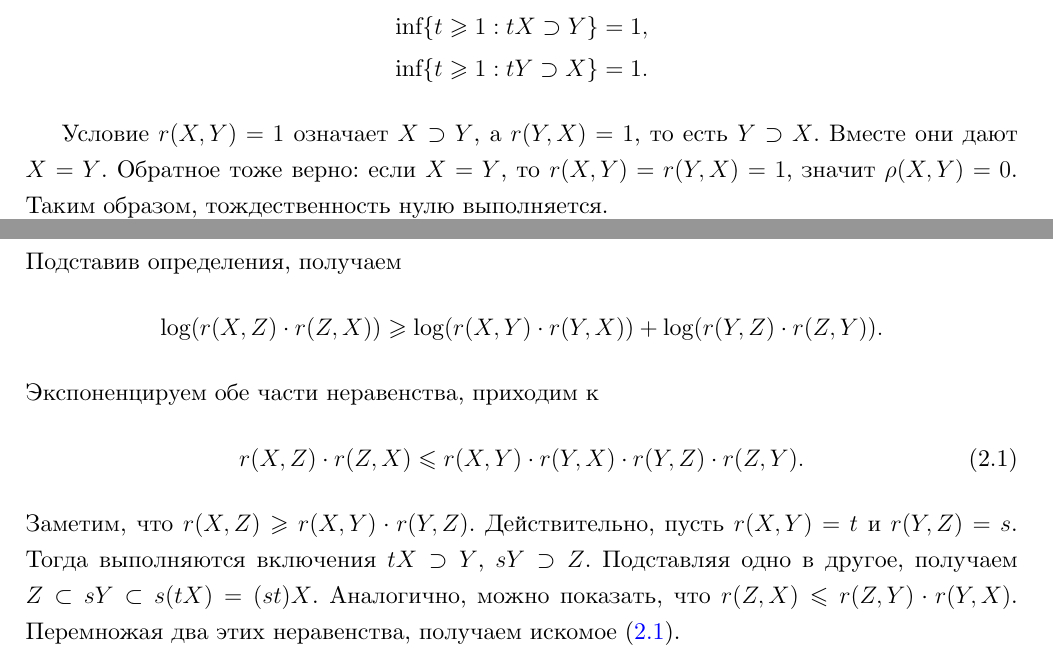
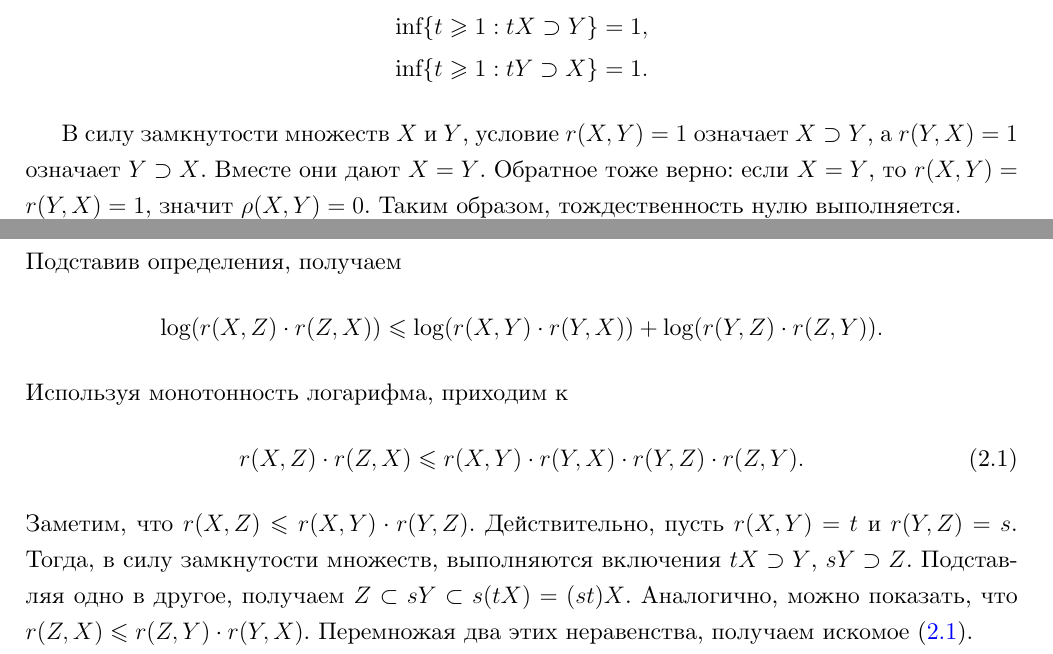
Before and after one commit to i-v-a-n-h-o-e/PhD_Dissertation, a LaTeX document (main.tex, which reads sections/subsection21.tex): two parts of pages 43 and 44 of 92, joined at a grey line, cut so that both start at the same text. Compiled offline with XeLaTeX.

Commit message:
TAS-141 Refine definitions and inequalities in subsection 21 for clarity and accuracy

```diff
--- a/main.tex
+++ b/main.tex
@@ -59,7 +59,7 @@
  \newcolumntype{Y}{>{\raggedright\arraybackslash--- \ }X}
 
 \fancyhf{} % Очистка заголовков и колонтитулов
-\fancyfoot[L]{\color{gray}\textbf{2025-03-16--14-17-15}} % Добавление текста в правый колонтитул
+\fancyfoot[L]{\color{gray}\textbf{2025-03-16--14-57-22}} % Добавление текста в правый колонтитул
 % \fancyfoot[R]{\color{gray}\textbf{\gitversion}} % Добавление текста в правый колонтитул
 \fancyfoot[C]{\thepage} % Сохранение номера страницы в центре колонтитула
 \renewcommand{\headrulewidth}{0pt} % Удаление линии заголовка
--- a/sections/subsection21.tex
+++ b/sections/subsection21.tex
@@ -80,7 +80,7 @@
 	\inf\{t \geqslant 1 : tY \supset X \} = 1.
 \end{gather*}
 
-Условие  $ r(X,Y)=1$ означает $X \supset Y$, а  $r(Y,X)=1$, то есть  $Y \supset X$.
+В силу замкнутости множеств $X$  и $Y$, условие  $ r(X,Y)=1$ означает $X \supset Y$, а  $r(Y,X)=1$ означает  $Y \supset X$.
 Вместе они дают $X=Y$.
 Обратное тоже верно: если $X=Y$, то  $r(X,Y)=r(Y,X)=1$, значит $\rho(X,Y)=0$.
 Таким образом, тождественность нулю выполняется.
@@ -102,15 +102,15 @@ $\rho(Y, X) = \log(r(Y,X) \cdot r(X,Y))=\rho(X,Y).$
 \end{gather*}
 Подставив определения, получаем
 \begin{gather*}
-	\log(r(X,Z) \cdot r(Z,X)) \geqslant \log(r(X,Y) \cdot r(Y,X)) + \log(r(Y,Z) \cdot r(Z,Y)).
+	\log(r(X,Z) \cdot r(Z,X)) \leqslant \log(r(X,Y) \cdot r(Y,X)) + \log(r(Y,Z) \cdot r(Z,Y)).
 \end{gather*}
-Экспоненцируем обе части неравенства, приходим к
+Используя монотонность логарифма, приходим к
 \begin{gather}\label{s2:triangle_axiom}
 	r(X,Z) \cdot r(Z,X) \leqslant r(X,Y) \cdot r(Y,X) \cdot r(Y,Z) \cdot r(Z,Y).
 \end{gather}
-Заметим, что $r(X,Z) \geqslant r(X,Y) \cdot r(Y,Z)$.
+Заметим, что $r(X,Z) \leqslant r(X,Y) \cdot r(Y,Z)$.
 Действительно, пусть $ r(X,Y) = t $ и $r(Y,Z) = s$.
-Тогда выполняются включения $tX \supset Y$, $sY \supset Z$.
+Тогда, в силу замкнутости множеств, выполняются включения $tX \supset Y$, $sY \supset Z$.
 Подставляя одно в другое, получаем $Z \subset sY \subset s(tX) = (st) X$.
 Аналогично, можно показать, что $r(Z,X) \leqslant r(Z,Y) \cdot r(Y,X)$.
 Перемножая два этих неравенства, получаем искомое \eqref{s2:triangle_axiom}.
```
Also changed, not shown: README.md, sections/subsection21.tex (2 more changed lines).
